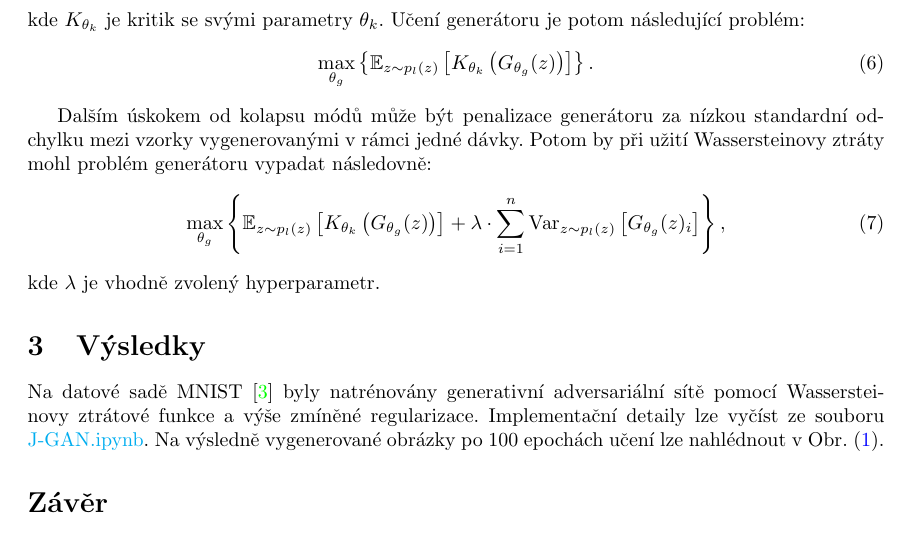
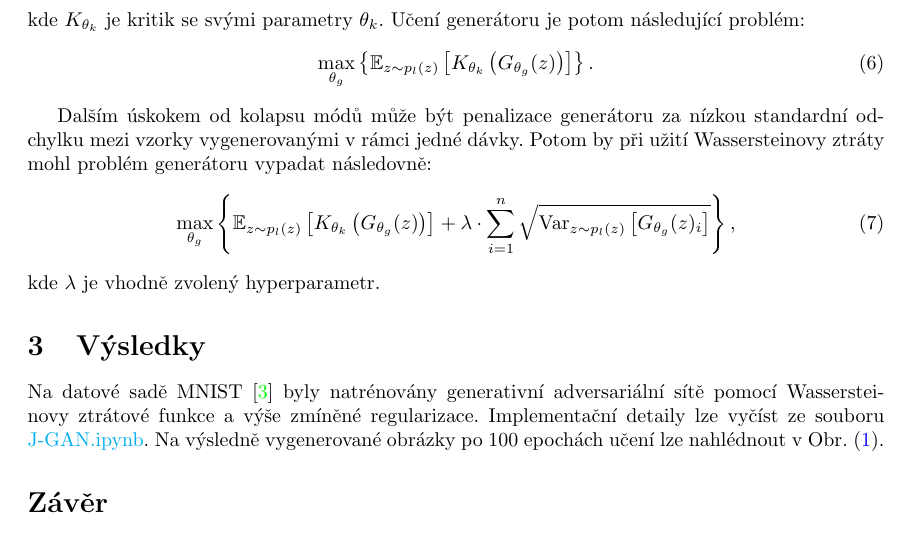
Before and after one commit to pavel-jaks/gans, a LaTeX document (tex/gan.tex): part of page 2 of 4, cut so that both start at the same text. Compiled offline with pdfLaTeX.

Commit message:
Variance to deviation

```diff
--- a/tex/gan.tex
+++ b/tex/gan.tex
@@ -99,7 +99,7 @@ Dalším úskokem od kolapsu módů může být penalizace generátoru za nízko
 Potom by při užití Wassersteinovy ztráty mohl problém generátoru vypadat následovně:
 \begin{equation}
     \max_{\theta_g} \left\{ \mathbb{E}_{z \sim p_l(z)} \left[K_{\theta_k}\left(G_{\theta_g}(z)\right)\right]
-     + \lambda \cdot \sum_{i = 1}^{n} \operatorname{Var}_{z \sim p_l(z)} \left[G_{\theta_g}(z)_i\right]\right\},
+     + \lambda \cdot \sum_{i = 1}^{n} \sqrt{\operatorname{Var}_{z \sim p_l(z)} \left[G_{\theta_g}(z)_i\right]}\right\},
 \end{equation}
 kde $\lambda$ je vhodně zvolený hyperparametr.
 
```
Also changed, not shown: tex/gan.pdf, 2 other files.
